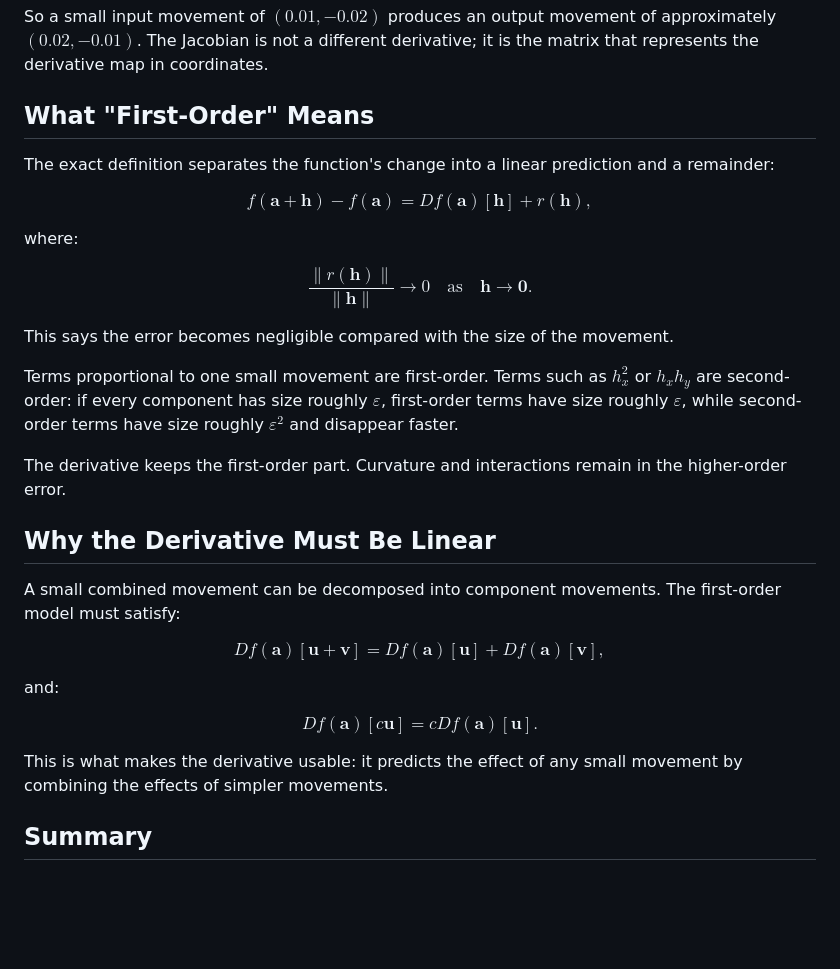
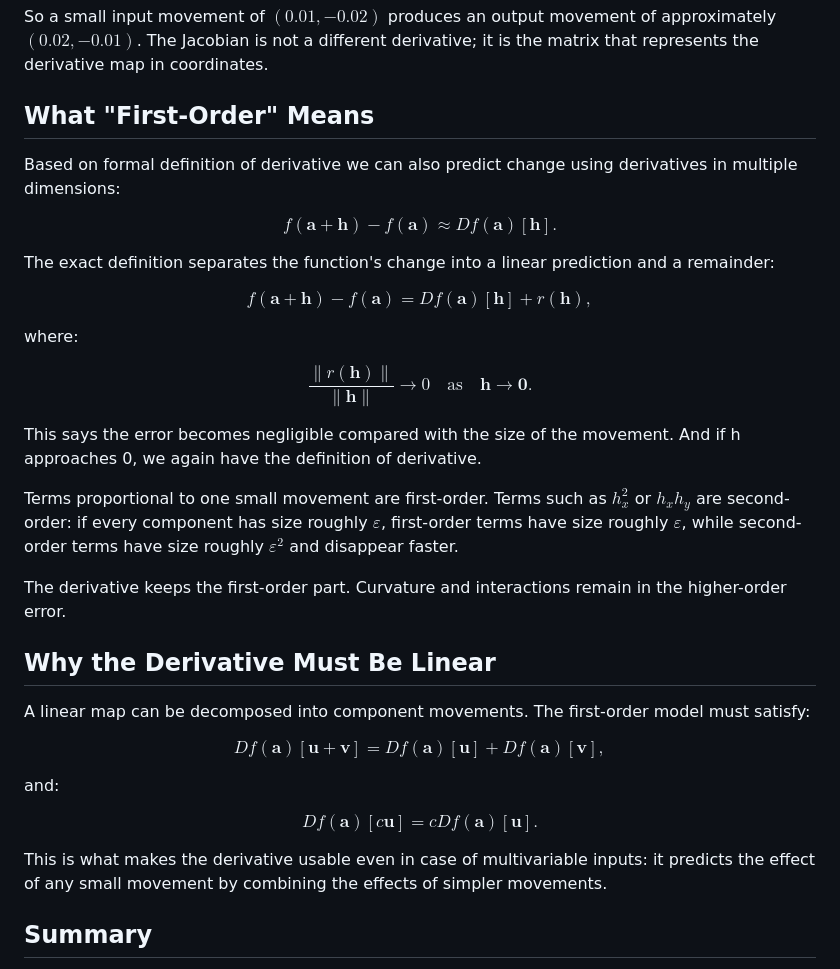
Before and after one commit to AndresNamm/blogg, a Markdown page: posts/what_is_a_derivative.md, the part around one of its changes. Rendered like a GitHub page; blank space fills up the shorter version.

```diff
--- a/posts/what_is_a_derivative.md
+++ b/posts/what_is_a_derivative.md
@@ -263,6 +223,15 @@ So a small input movement of $(0.01,-0.02)$ produces an output movement of appro
 
 ## What "First-Order" Means
 
+
+Based on formal definition of derivative we can also predict change using derivatives in multiple dimensions:
+
+$$
+f(\mathbf a+\mathbf h)-f(\mathbf a)
+\approx
+Df(\mathbf a)[\mathbf h].
+$$
+
 The exact definition separates the function's change into a linear prediction and a remainder:
 
 $$
@@ -279,7 +248,7 @@ $$
 \mathbf h\to\mathbf0.
 $$
 
-This says the error becomes negligible compared with the size of the movement.
+This says the error becomes negligible compared with the size of the movement. And if h approaches 0, we again have the definition of derivative.
 
 Terms proportional to one small movement are first-order. Terms such as $h_x^2$ or $h_xh_y$ are second-order: if every component has size roughly $\varepsilon$, first-order terms have size roughly $\varepsilon$, while second-order terms have size roughly $\varepsilon^2$ and disappear faster.
 
@@ -287,7 +256,7 @@ The derivative keeps the first-order part. Curvature and interactions remain in
 
 ## Why the Derivative Must Be Linear
 
-A small combined movement can be decomposed into component movements. The first-order model must satisfy:
+A linear map can be decomposed into component movements. The first-order model must satisfy:
 
 $$
 Df(\mathbf a)[\mathbf u+\mathbf v]=
@@ -303,7 +272,7 @@ Df(\mathbf a)[c\mathbf u]=
 cDf(\mathbf a)[\mathbf u].
 $$
 
-This is what makes the derivative usable: it predicts the effect of any small movement by combining the effects of simpler movements.
+This is what makes the derivative usable even in case of multivariable inputs: it predicts the effect of any small movement by combining the effects of simpler movements.
 
 ## Summary
 
```
Also changed, not shown: other parts of posts/what_is_a_derivative.md (+4 -44 lines).
